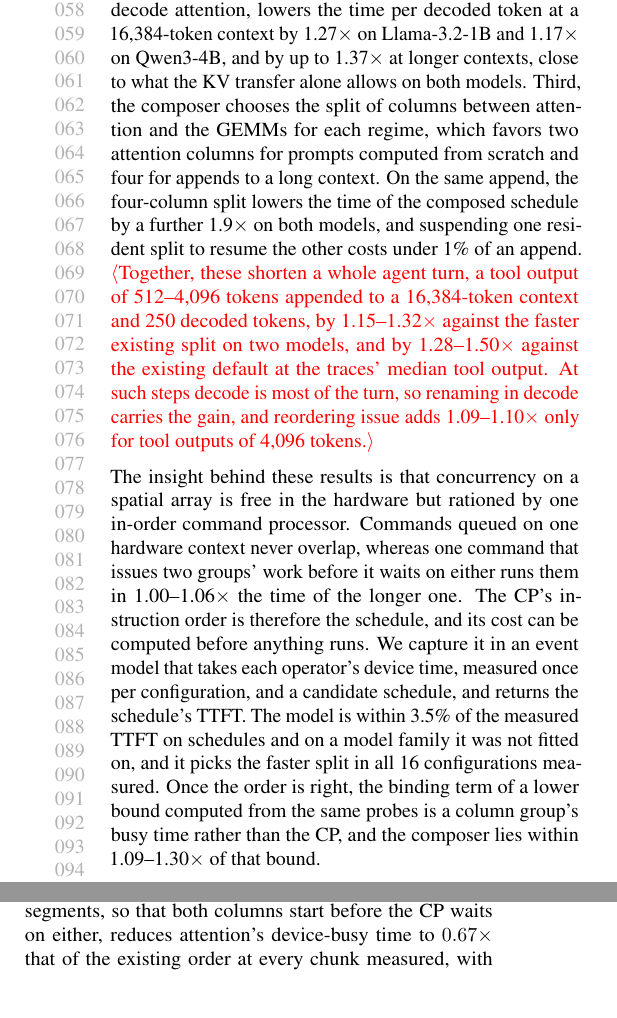
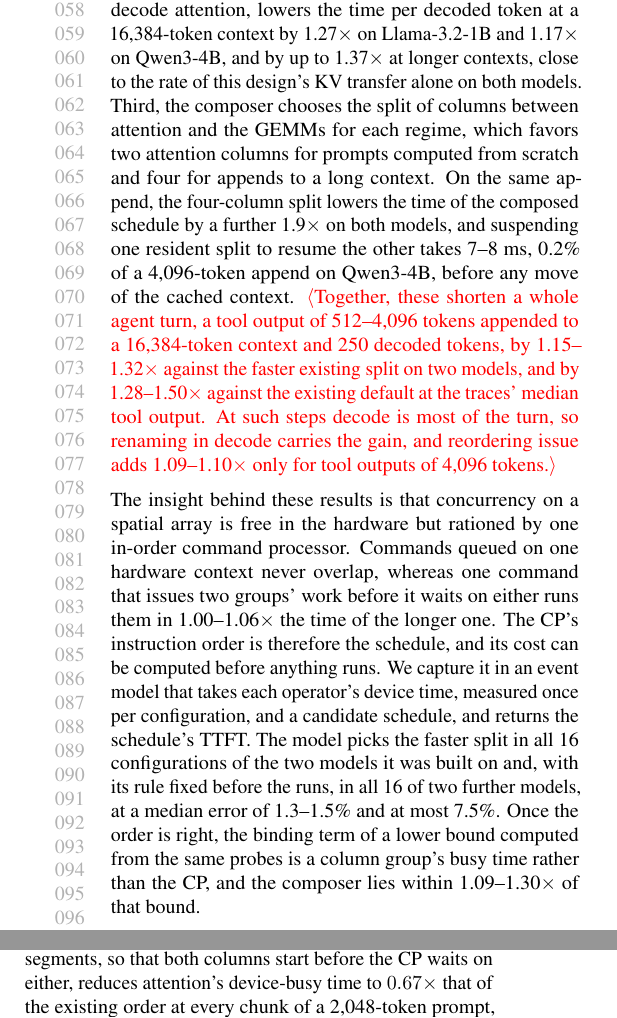
Before and after one commit to jskimko/aie-cosched, a LaTeX paper (paper/main.tex, which reads paper/1-intro.tex, paper/2-background.tex): two parts of the columns of pages 2 and 3 of 10 before the commit and two parts of the columns of pages 2 and 3 of 11 after it, joined at a grey line, cut so that both start at the same text, the shorter picture padded with empty space. Compiled offline with pdfLaTeX.

Commit message:
paper: corrections from the fact audit (model's split picks on the first two models were made with the runs known, 'within 3.5%' dropped, predictions before the runs on the 8B and Gemma3; 0.67x stated at 2k; switch cost 7-8 ms, 0.2% of a 4k append; decode near this design's KV transfer rate)

```diff
--- a/paper/1-intro.tex
+++ b/paper/1-intro.tex
@@ -31,9 +31,9 @@ Furthermore, the split that suits a short prompt computed from scratch does not
 In this work, we treat the CP's instruction stream as the schedule of the spatial array and remove the false dependences of an existing design below its compiler, with no change to its kernels, compiler, or driver.
 First, our composer reorders issue: it issues every group's work before the CP waits on any group and places each synchronization at its predicted completion, so that disjoint column groups run concurrently (Figure~\ref{fig:order}c).
 Against the existing host program with its attention columns already alternated, and with each side on its own faster split, the composed schedule lowers TTFT by 1.14--1.46$\times$ for prompts computed from scratch and by 1.33--1.49$\times$ for appends to a cached context on three dense models, and by 1.17--1.29$\times$ on Gemma3, whose most layers attend within a local window, with bit-identical outputs.
-Second, the composer renames buffers into rings sized from its plan, so that operators of several chunks overlap, and the same rule, applied by hand inside decode attention, lowers the time per decoded token at a 16{,}384-token context by 1.27$\times$ on Llama-3.2-1B and 1.17$\times$ on Qwen3-4B, and by up to 1.37$\times$ at longer contexts, close to what the KV transfer alone allows on both models.
+Second, the composer renames buffers into rings sized from its plan, so that operators of several chunks overlap, and the same rule, applied by hand inside decode attention, lowers the time per decoded token at a 16{,}384-token context by 1.27$\times$ on Llama-3.2-1B and 1.17$\times$ on Qwen3-4B, and by up to 1.37$\times$ at longer contexts, close to the rate of this design's KV transfer alone on both models.
 Third, the composer chooses the split of columns between attention and the GEMMs for each regime, which favors two attention columns for prompts computed from scratch and four for appends to a long context.
-On the same append, the four-column split lowers the time of the composed schedule by a further 1.9$\times$ on both models, and suspending one resident split to resume the other costs under 1\% of an append.
+On the same append, the four-column split lowers the time of the composed schedule by a further 1.9$\times$ on both models, and suspending one resident split to resume the other takes 7--8~ms, 0.2\% of a 4{,}096-token append on Qwen3-4B, before any move of the cached context.
 \E{Together, these shorten a whole agent turn, a tool output of 512--4{,}096 tokens appended to a 16{,}384-token context and 250 decoded tokens, by 1.15--1.32$\times$ against the faster existing split on two models, and by 1.28--1.50$\times$ against the existing default at the traces' median tool output. At such steps decode is most of the turn, so renaming in decode carries the gain, and reordering issue adds 1.09--1.10$\times$ only for tool outputs of 4{,}096 tokens.}
 % SOURCE: each side on its own faster split, the existing program with attention columns alternated (S2 from scratch) or on S4 (appends) vs the composer (S2 from scratch, S4 appends): Llama-3.2-1B 1.25 / 1.45 / 1.46 / 1.33x, Qwen3-4B 1.27 / 1.46 / 1.46 / 1.33x at scratch 2k / 4k, 4k + 4k, 16k + 4k, 5 rotated reps, every cell as registered (vault lab-split-sweep (18), amd-npu ba9f6f8); Llama-3.1-8B 1.14 / 1.27 / 1.48 / 1.49x against the same stronger baseline (vault lab-split-sweep (20); its plain-shipped comparison 1.22 / 1.43x is lab-split-sweep (14)).
 % SOURCE: Gemma3-4B, each side on its own faster split against the existing program with attention columns alternated (equal to the existing program on Gemma3, -0.02 to -0.08%): 1.212 / 1.259x from scratch at 2k / 4k, 1.291 / 1.172x at 4k + 4k / 16k + 4k; predictions written before the run 1.17 / 1.22 / 1.24 / 1.16x, the existing program predicted 1.8-3.8% low; winners 8/8, logits identical in all 66 checks (vault lab-split-sweep (21)-(22), amd-npu 08a56cd); S4 rerun at 5 timed reps within 0.08% of the 2-rep medians, 16k + 4k 1.172x (lab-split-sweep (23), amd-npu e9e386e).
@@ -55,9 +55,10 @@ The insight behind these results is that concurrency on a spatial array is free
 Commands queued on one hardware context never overlap, whereas one command that issues two groups' work before it waits on either runs them in 1.00--1.06$\times$ the time of the longer one.
 The CP's instruction order is therefore the schedule, and its cost can be computed before anything runs.
 We capture it in an event model that takes each operator's device time, measured once per configuration, and a candidate schedule, and returns the schedule's TTFT.
-The model is within 3.5\% of the measured TTFT on schedules and on a model family it was not fitted on, and it picks the faster split in all 16 configurations measured.
+The model picks the faster split in all 16 configurations of the two models it was built on and, with its rule fixed before the runs, in all 16 of two further models, at a median error of 1.3--1.5\% and at most 7.5\%.
 Once the order is right, the binding term of a lower bound computed from the same probes is a column group's busy time rather than the CP, and the composer lies within 1.09--1.30$\times$ of that bound.
-% SOURCE: pair overlap 0.998-1.058 over 9 pairs (vault lab-prefill-overlap (3)); event model within +3.5% on every schedule not used for fitting on both models, -0.3% on Qwen3-4B at 2,048 tokens (vault ch3-formulation, 4k model fixes); split winners 16 of 16 with a least-squares attention line (vault lab-split-sweep (7)).
+% SOURCE: pair overlap 0.998-1.058 over 9 pairs (vault lab-prefill-overlap (3)); queued commands on one context do not overlap, 1.007-1.029 (lab-prefill-overlap (5)(b)); split winners 16 of 16 on Llama-3.2-1B and Qwen3-4B with the TTFTs already known when the model was fixed; the rule written before that check went 45 of 46 on pairs, and 46 of 46 is a fit made afterwards (vault lab-split-sweep (6)-(7)); Llama-3.1-8B 8/8, median 1.3%, max 7.5%, and Gemma3-4B 8/8, median 1.5%, max 3.8%, predictions committed before the runs (lab-split-sweep (14), (21)-(22); amd-npu 16c65dd, 0e4761f, 50c8109).
+% DECISION: the earlier "within 3.5%" is dropped: it rests on an input fix made after the measurements (vault ch3-formulation).
 % SOURCE: G6, at each configuration's faster split, measured / bound = 1.09-1.30 on both models; the binding term is always A or G; CP <= 57 ms, host <= 1.03 s; not strict at 16k + 4k, where attention is extrapolated 10x (Qwen S1 measures 0.98x of it) (vault lab-split-sweep (8), ch3-formulation G6).
 
 % VALUE: (5) contributions: 4 noun-phrase items, no numbers; engineering sentence after
--- a/paper/2-background.tex
+++ b/paper/2-background.tex
@@ -91,11 +91,11 @@ The device is thus busy almost all of the time, but on only one column group at
 \textbf{Columns of One Operator.}
 % VALUE: the same loss occurs inside one operator: the existing attention stream starts column 7 only after waiting on column 0, which costs a third of attention's device time
 The existing attention stream issues column~7's inputs only after two synchronizations on column~0's key and value transfers, which complete when column~0 is about half done.
-Alternating the two columns' segments, so that both columns start before the CP waits on either, reduces attention's device-busy time to $0.67\times$ that of the existing order at every chunk measured, with bit-identical outputs.
+Alternating the two columns' segments, so that both columns start before the CP waits on either, reduces attention's device-busy time to $0.67\times$ that of the existing order at every chunk of a 2{,}048-token prompt, with bit-identical outputs.
 Each column's half alone takes the same time within 1\%, so the difference comes from the CP's instruction order rather than from an imbalance of work.
 Since attention's share grows with the prompt, this loss grows with it.
 % SOURCE: decoded from the shipped a_32_4_0_0 stream, mid-stream synchronizations at ops 70, 75 (column 0) and 92, 97 (column 7); column 7's issue (ops 81-91) follows column 0's two mid-stream synchronizations (vault lab-prefill-overlap (4)).
-% SOURCE: (alternated - F) / (existing - F) = 0.666-0.668 on 7 pairs, chunks 2-14 at 2,048 tokens; column 7 alone / column 0 alone = 0.994-1.010 (amd-npu 17f7ec3 ovl4/, vault lab-prefill-overlap (5)c); 0.66-0.68 at absolute chunks 16-255 on both models (vault lab-agent-step (4)).
+% SOURCE: (alternated - F) / (existing - F) = 0.666-0.668 on 7 pairs, chunks 2-14 at 2,048 tokens; column 7 alone / column 0 alone = 0.994-1.010 (amd-npu 17f7ec3 ovl4/, vault lab-prefill-overlap (5)c); at absolute chunks 16-255: Qwen3-4B 0.66-0.68; Llama-3.2-1B 0.66 / 0.57 / 0.41 / 0.43 / 0.68 / 0.67 / 0.66, lower at its mid-range chunks (vault lab-agent-step (4)).
 
 \textbf{Transfers in Decode.}
 % VALUE: decode's per-token time grows linearly with context and attention becomes most of it; attention reads the KV cache at half the platform's read rate because the single-buffered KV loop serializes each block's transfer behind the previous block's compute, not because of the transfer or its placement
```
Also changed, not shown: paper/2-background.tex (2 more changed lines).
